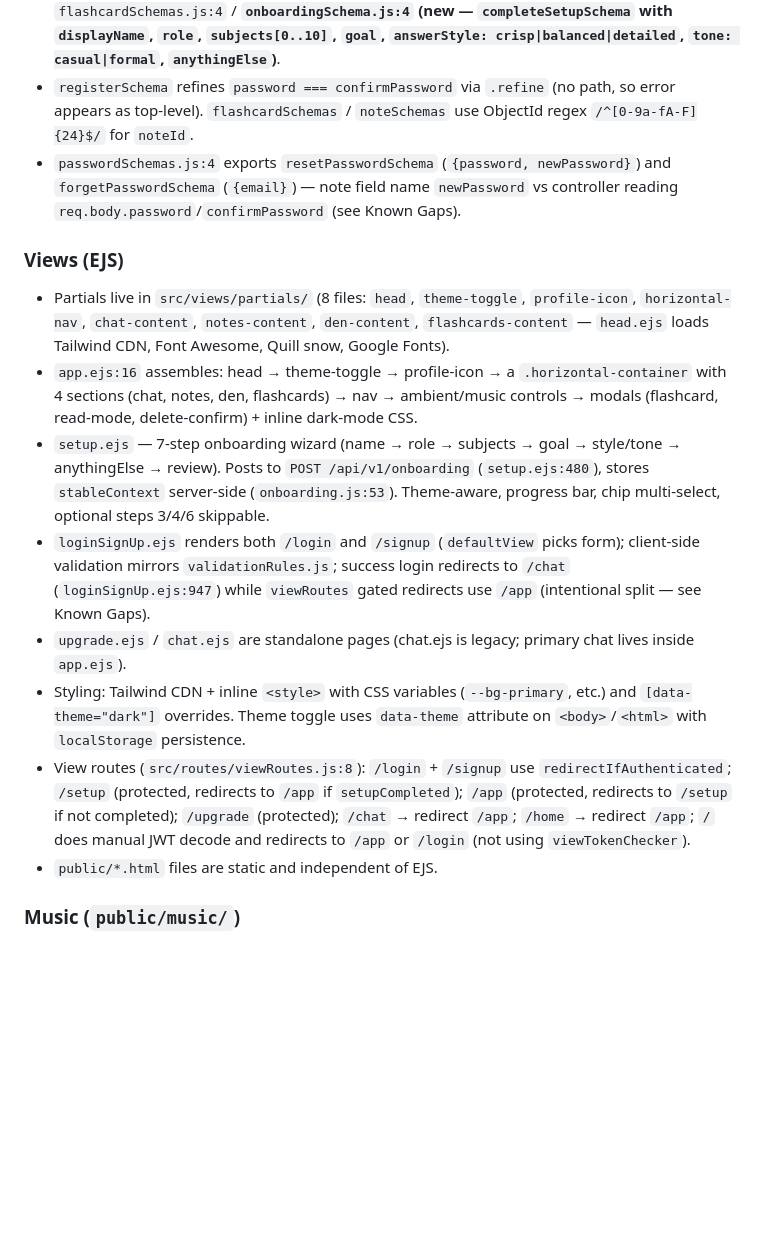
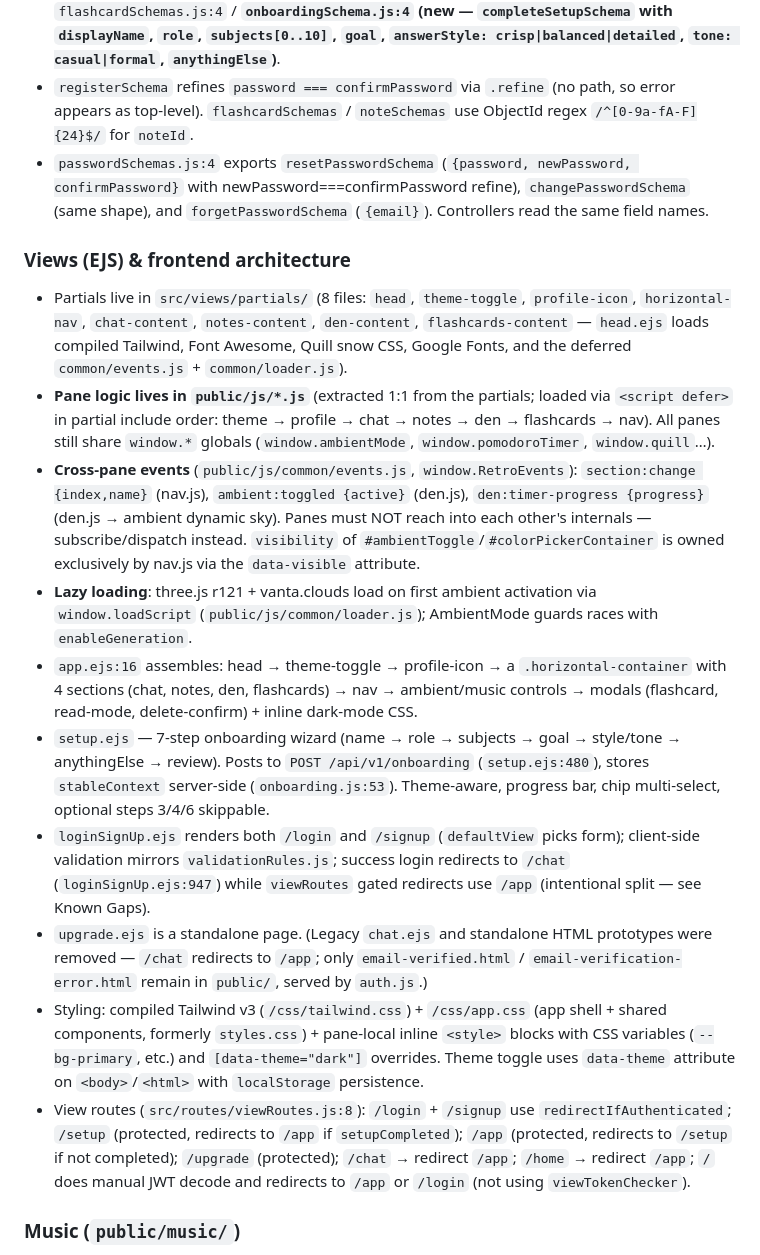
Before and after one commit to MR-STARK87/Retro-v2.0, a Markdown page: CLAUDE.md, the part around one of its changes. Rendered like a GitHub page; blank space fills up the shorter version.

```diff
--- a/CLAUDE.md
+++ b/CLAUDE.md
@@ -121,17 +137,19 @@ When adding a new route group: create a router file in `src/routes/`, import it
 - `validationRules.js:3`: shared `username` (3–30, `^[a-zA-Z0-9_]+$`), `email`, `password` (8–100, upper/lower/digit/special), `firstName`, `lastName` (regex `^[a-zA-Z\s'-]+$`, 50 max).
 - `registerSchema.js:10` / `loginSchema.js:4` / `passwordSchemas.js:4` / `noteSchemas.js:4` / `flashcardSchemas.js:4` / **`onboardingSchema.js:4` (new — `completeSetupSchema` with `displayName`, `role`, `subjects[0..10]`, `goal`, `answerStyle: crisp|balanced|detailed`, `tone: casual|formal`, `anythingElse`)**.
 - `registerSchema` refines `password === confirmPassword` via `.refine` (no path, so error appears as top-level). `flashcardSchemas` / `noteSchemas` use ObjectId regex `/^[0-9a-fA-F]{24}$/` for `noteId`.
-- `passwordSchemas.js:4` exports `resetPasswordSchema` (`{password, newPassword}`) and `forgetPasswordSchema` (`{email}`) — note field name `newPassword` vs controller reading `req.body.password`/`confirmPassword` (see Known Gaps).
+- `passwordSchemas.js:4` exports `resetPasswordSchema` (`{password, newPassword, confirmPassword}` with newPassword===confirmPassword refine), `changePasswordSchema` (same shape), and `forgetPasswordSchema` (`{email}`). Controllers read the same field names.
 
-### Views (EJS)
-- Partials live in `src/views/partials/` (8 files: `head`, `theme-toggle`, `profile-icon`, `horizontal-nav`, `chat-content`, `notes-content`, `den-content`, `flashcards-content` — `head.ejs` loads Tailwind CDN, Font Awesome, Quill snow, Google Fonts).
+### Views (EJS) & frontend architecture
+- Partials live in `src/views/partials/` (8 files: `head`, `theme-toggle`, `profile-icon`, `horizontal-nav`, `chat-content`, `notes-content`, `den-content`, `flashcards-content` — `head.ejs` loads compiled Tailwind, Font Awesome, Quill snow CSS, Google Fonts, and the deferred `common/events.js` + `common/loader.js`).
+- **Pane logic lives in `public/js/*.js`** (extracted 1:1 from the partials; loaded via `<script defer>` in partial include order: theme → profile → chat → notes → den → flashcards → nav). All panes still share `window.*` globals (`window.ambientMode`, `window.pomodoroTimer`, `window.quill`…).
+- **Cross-pane events** (`public/js/common/events.js`, `window.RetroEvents`): `section:change {index,name}` (nav.js), `ambient:toggled {active}` (den.js), `den:timer-progress {progress}` (den.js → ambient dynamic sky). Panes must NOT reach into each other's internals — subscribe/dispatch instead. `visibility` of `#ambientToggle`/`#colorPickerContainer` is owned exclusively by nav.js via the `data-visible` attribute.
+- **Lazy loading**: three.js r121 + vanta.clouds load on first ambient activation via `window.loadScript` (`public/js/common/loader.js`); AmbientMode guards races with `enableGeneration`.
 - `app.ejs:16` assembles: head → theme-toggle → profile-icon → a `.horizontal-container` with 4 sections (chat, notes, den, flashcards) → nav → ambient/music controls → modals (flashcard, read-mode, delete-confirm) + inline dark-mode CSS.
 - `setup.ejs` — 7-step onboarding wizard (name → role → subjects → goal → style/tone → anythingElse → review). Posts to `POST /api/v1/onboarding` (`setup.ejs:480`), stores `stableContext` server-side (`onboarding.js:53`). Theme-aware, progress bar, chip multi-select, optional steps 3/4/6 skippable.
 - `loginSignUp.ejs` renders both `/login` and `/signup` (`defaultView` picks form); client-side validation mirrors `validationRules.js`; success login redirects to `/chat` (`loginSignUp.ejs:947`) while `viewRoutes` gated redirects use `/app` (intentional split — see Known Gaps).
-- `upgrade.ejs` / `chat.ejs` are standalone pages (chat.ejs is legacy; primary chat lives inside `app.ejs`).
-- Styling: Tailwind CDN + inline `<style>` with CSS variables (`--bg-primary`, etc.) and `[data-theme="dark"]` overrides. Theme toggle uses `data-theme` attribute on `<body>`/`<html>` with `localStorage` persistence.
+- `upgrade.ejs` is a standalone page. (Legacy `chat.ejs` and standalone HTML prototypes were removed — `/chat` redirects to `/app`; only `email-verified.html` / `email-verification-error.html` remain in `public/`, served by `auth.js`.)
+- Styling: compiled Tailwind v3 (`/css/tailwind.css`) + `/css/app.css` (app shell + shared components, formerly `styles.css`) + pane-local inline `<style>` blocks with CSS variables (`--bg-primary`, etc.) and `[data-theme="dark"]` overrides. Theme toggle uses `data-theme` attribute on `<body>`/`<html>` with `localStorage` persistence.
 - View routes (`src/routes/viewRoutes.js:8`): `/login` + `/signup` use `redirectIfAuthenticated`; `/setup` (protected, redirects to `/app` if `setupCompleted`); `/app` (protected, redirects to `/setup` if not completed); `/upgrade` (protected); `/chat` → redirect `/app`; `/home` → redirect `/app`; `/` does manual JWT decode and redirects to `/app` or `/login` (not using `viewTokenChecker`).
-- `public/*.html` files are static and independent of EJS.
 
 ### Music (`public/music/`)
 - `musicController.js:14` lists `public/music/`, streams with Range support (`206`), path-traversal guarded (`musicController.js:76`).
```
Also changed, not shown: other parts of CLAUDE.md (+32 -13 lines).
